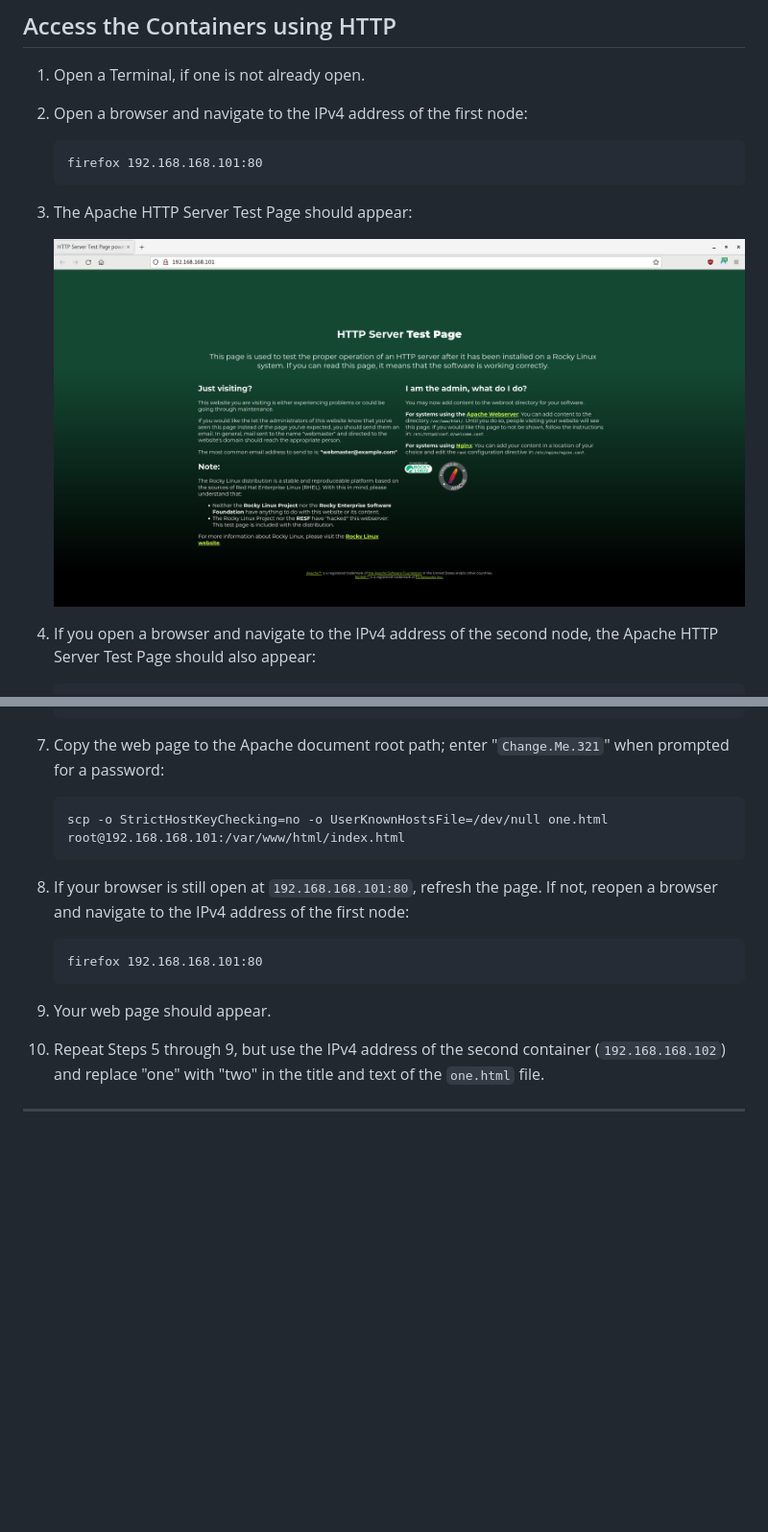
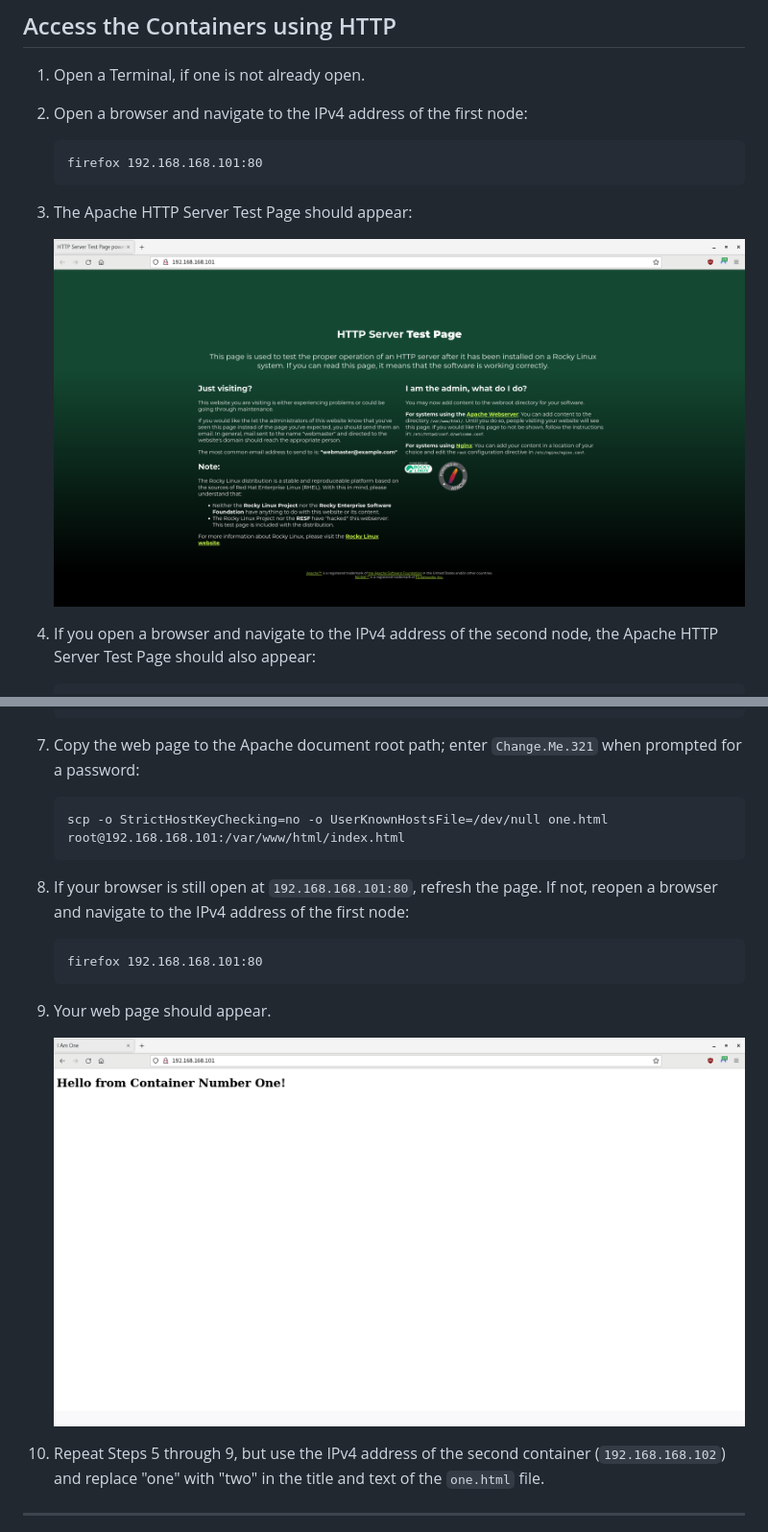
Before and after one commit to garciart/pipeline-demo, a Markdown page: 01-podman-network/01-podman-network.md, 2 parts joined by grey strips. Shown: that part at 96% size. Rendered like a GitHub page; pictures changed too: 01-podman-network/01a-podman-custom-webpage.png (added); blank space fills up the shorter version.

````diff
--- a/01-podman-network/01-podman-network.md
+++ b/01-podman-network/01-podman-network.md
@@ -394,7 +395,7 @@ For this tutorial, you will use the freely available Rocky Linux 8 image as the
 
 3. The Apache HTTP Server Test Page should appear:
 
-   ![Apache HTTP Server Test Page](01-http-server-test-page.png "Apache HTTP Server Test Page")
+   ![Apache HTTP Server Test Page](01-podman-http-server-test-page.png "Apache HTTP Server Test Page")
 
 4. If you open a browser and navigate to the IPv4 address of the second node, the Apache HTTP Server Test Page should also appear:
 
@@ -425,7 +426,7 @@ For this tutorial, you will use the freely available Rocky Linux 8 image as the
     </html>
     ```
 
-7. Copy the web page to the Apache document root path; enter "`Change.Me.321`" when prompted for a password:
+7. Copy the web page to the Apache document root path; enter `Change.Me.321` when prompted for a password:
 
     ```
     scp -o StrictHostKeyChecking=no -o UserKnownHostsFile=/dev/null one.html root@192.168.168.101:/var/www/html/index.html
@@ -438,6 +439,8 @@ For this tutorial, you will use the freely available Rocky Linux 8 image as the
     ```
 
 9. Your web page should appear.
+
+   ![Your Custom Webpage](01a-podman-custom-webpage.png "Your Custom Webpage")
 
 10. Repeat Steps 5 through 9, but use the IPv4 address of the second container (`192.168.168.102`) and replace "one" with "two" in the title and text of the `one.html` file.
 
````
Also changed, not shown: other parts of 01-podman-network/01-podman-network.md (+21 -20 lines), 02-svn-container/02-svn-container.md (+14 -14 lines), 03-jenkins-container/03-jenkins-container.md (+15 -18 lines), 01-podman-network/01-podman-http-server-test-page.png (renamed from 01-podman-network/01-http-server-test-page.png).
